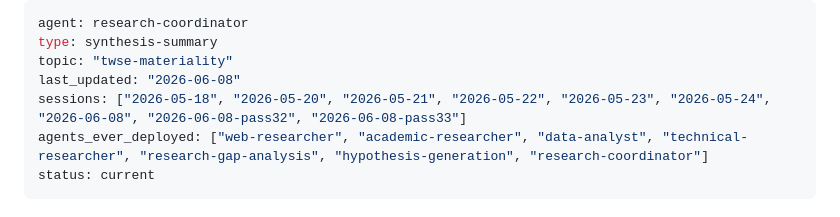
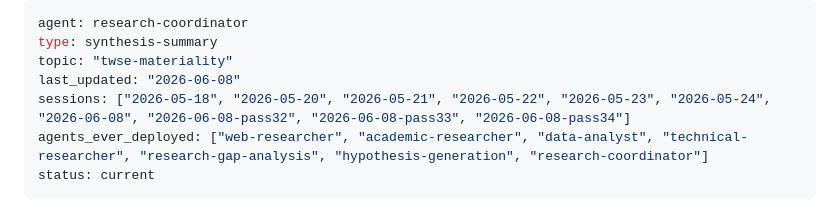
Before and after one commit to ReinierK2026/Research-2026, a Markdown page: data/research-summary_twse-materiality.md, the part around the change. GitHub-like rendering.

Commit message:
data: sync research files [2026-06-08 20:33] — data/research-summary_twse-materiality.md

```diff
--- a/data/research-summary_twse-materiality.md
+++ b/data/research-summary_twse-materiality.md
@@ -3,7 +3,7 @@ agent: research-coordinator
 type: synthesis-summary
 topic: "twse-materiality"
 last_updated: "2026-06-08"
-sessions: ["2026-05-18", "2026-05-20", "2026-05-21", "2026-05-22", "2026-05-23", "2026-05-24", "2026-06-08", "2026-06-08-pass32", "2026-06-08-pass33"]
+sessions: ["2026-05-18", "2026-05-20", "2026-05-21", "2026-05-22", "2026-05-23", "2026-05-24", "2026-06-08", "2026-06-08-pass32", "2026-06-08-pass33", "2026-06-08-pass34"]
 agents_ever_deployed: ["web-researcher", "academic-researcher", "data-analyst", "technical-researcher", "research-gap-analysis", "hypothesis-generation", "research-coordinator"]
 status: current
 ---
```
